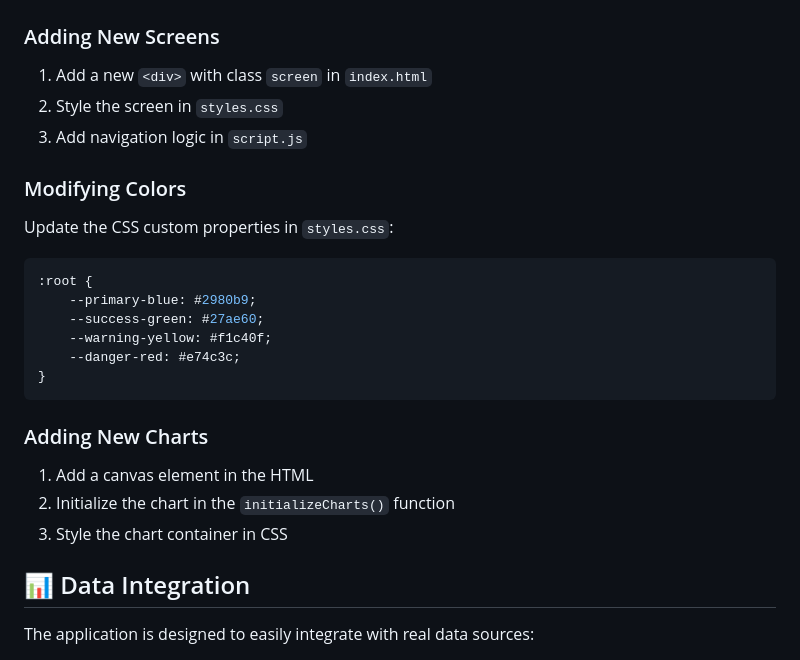
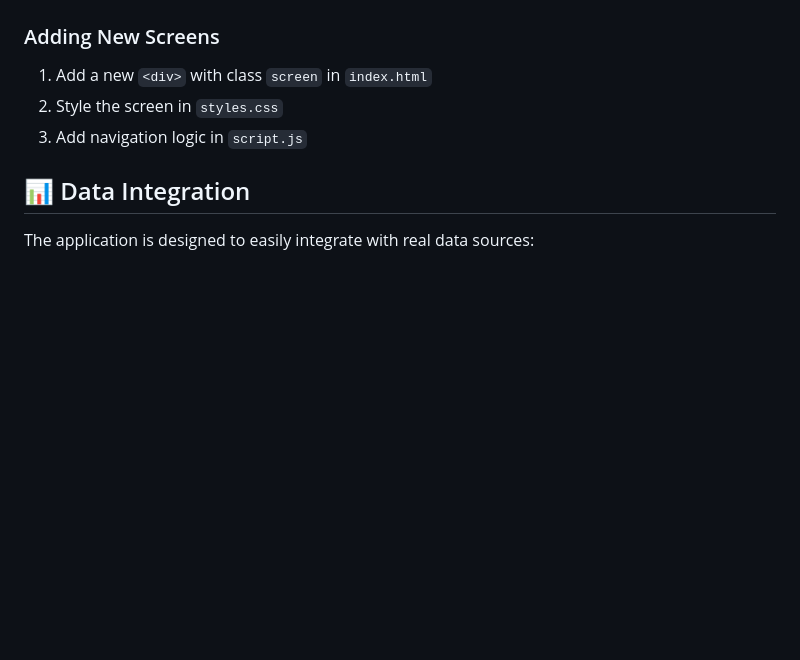
Before and after one commit to panditaashitta/smart-attendance-curriculum-platform, a Markdown page: README.md, the part around one of its changes. Rendered like a GitHub page; blank space fills up the shorter version.

````diff
--- a/README.md
+++ b/README.md
@@ -181,22 +139,6 @@ smart-attendance-curriculum-platform/
 2. Style the screen in `styles.css`
 3. Add navigation logic in `script.js`
 
-### Modifying Colors
-Update the CSS custom properties in `styles.css`:
-```css
-:root {
-    --primary-blue: #2980b9;
-    --success-green: #27ae60;
-    --warning-yellow: #f1c40f;
-    --danger-red: #e74c3c;
-}
-```
-
-### Adding New Charts
-1. Add a canvas element in the HTML
-2. Initialize the chart in the `initializeCharts()` function
-3. Style the chart container in CSS
-
 ## 📊 Data Integration
 
 The application is designed to easily integrate with real data sources:
````
Also changed, not shown: other parts of README.md (+5 -76 lines).
